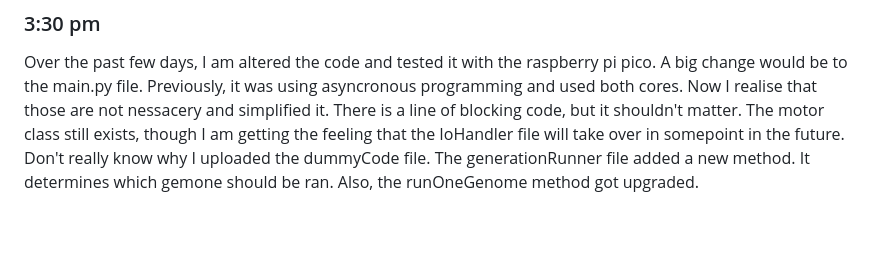
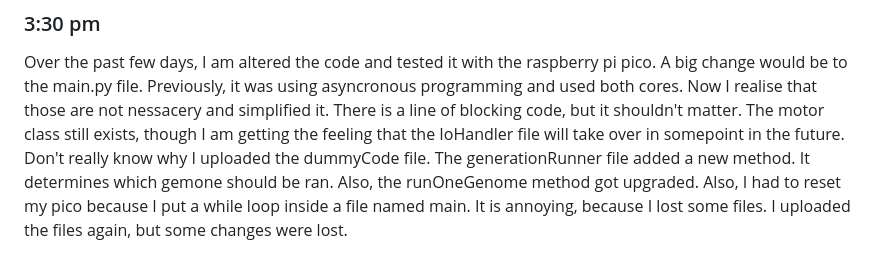
Before and after one commit to jack-jensen/Science-Fair-Neuroevolution, a Markdown page: README.md, the part around the change. GitHub-like rendering; blank space fills up the shorter version.

```diff
--- a/README.md
+++ b/README.md
@@ -201,3 +201,4 @@ The most notable thing I worked on today was the client-side of the project. I i
 ### 3:30 pm
 
 Over the past few days, I am altered the code and tested it with the raspberry pi pico. A big change would be to the main.py file. Previously, it was using asyncronous programming and used both cores. Now I realise that those are not nessacery and simplified it. There is a line of blocking code, but it shouldn't matter. The motor class still exists, though I am getting the feeling that the IoHandler file will take over in somepoint in the future. Don't really know why I uploaded the dummyCode file. The generationRunner file added a new method. It determines which gemone should be ran. Also, the runOneGenome method got upgraded.
+Also, I had to reset my pico because I put a while loop inside a file named main. It is annoying, because I lost some files. I uploaded the files again, but some changes were lost.
```
